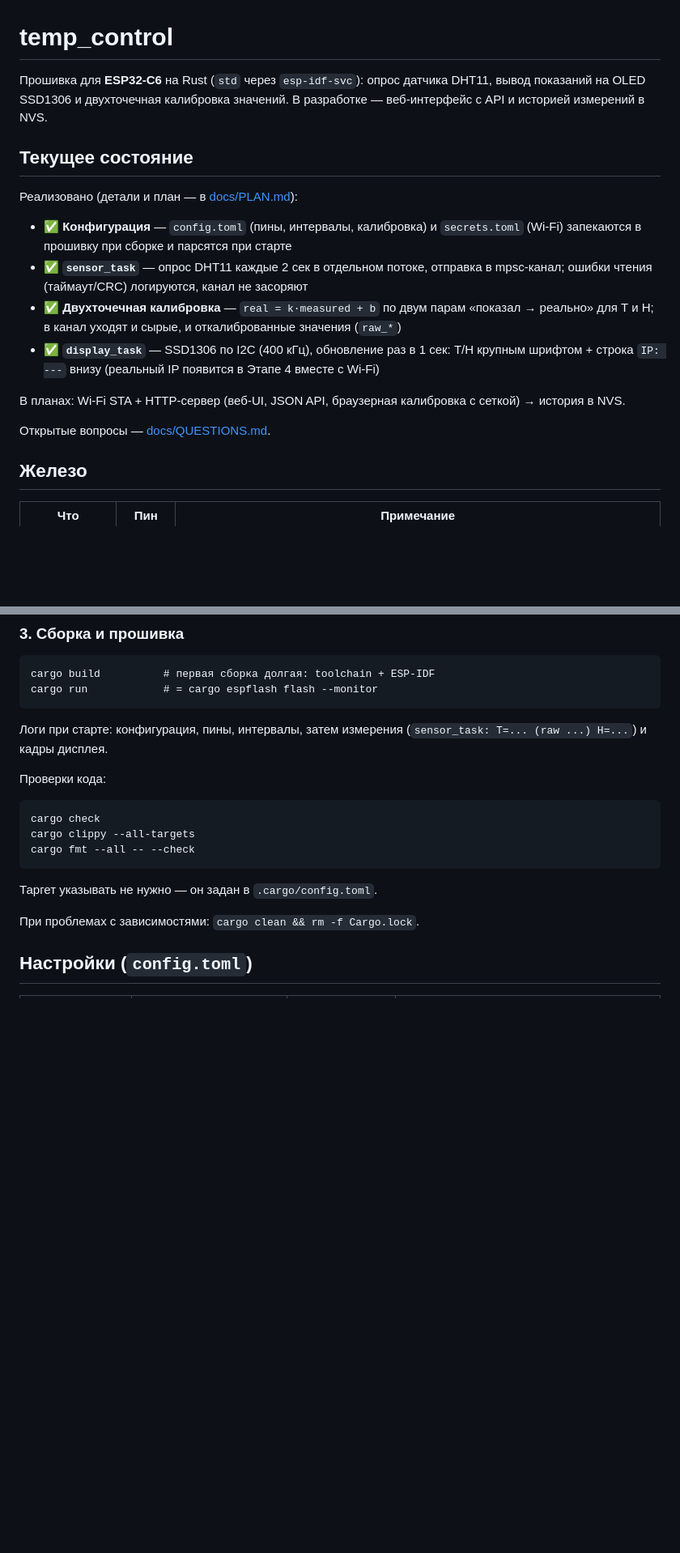
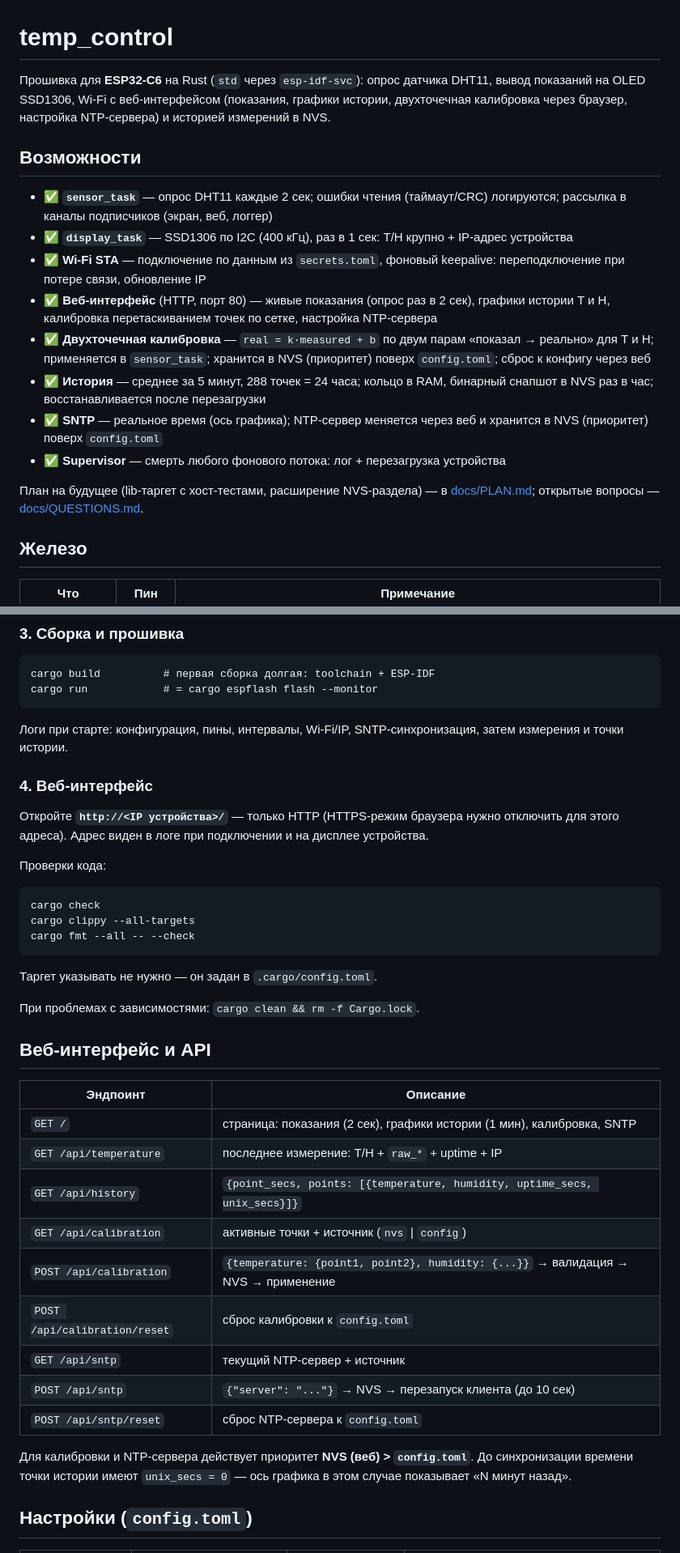
Before and after one commit to Vol4oks/temp_control, a Markdown page: README.md, 2 parts joined by grey strips. Shown at 81% size. GitHub-like rendering; blank space fills up the shorter version.

````diff
--- a/README.md
+++ b/README.md
@@ -1,28 +1,34 @@
 # temp_control
 
 Прошивка для **ESP32-C6** на Rust (`std` через `esp-idf-svc`): опрос датчика
-DHT11, вывод показаний на OLED SSD1306 и двухточечная калибровка значений.
-В разработке — веб-интерфейс с API и историей измерений в NVS.
+DHT11, вывод показаний на OLED SSD1306, Wi-Fi с веб-интерфейсом (показания,
+графики истории, двухточечная калибровка через браузер, настройка NTP-сервера)
+и историей измерений в NVS.
 
-## Текущее состояние
+## Возможности
 
-Реализовано (детали и план — в [docs/PLAN.md](docs/PLAN.md)):
+- ✅ **`sensor_task`** — опрос DHT11 каждые 2 сек; ошибки чтения (таймаут/CRC)
+  логируются; рассылка в каналы подписчиков (экран, веб, логгер)
+- ✅ **`display_task`** — SSD1306 по I2C (400 кГц), раз в 1 сек: T/H крупно +
+  IP-адрес устройства
+- ✅ **Wi-Fi STA** — подключение по данным из `secrets.toml`, фоновый
+  keepalive: переподключение при потере связи, обновление IP
+- ✅ **Веб-интерфейс** (HTTP, порт 80) — живые показания (опрос раз в 2 сек),
+  графики истории T и H, калибровка перетаскиванием точек по сетке,
+  настройка NTP-сервера
+- ✅ **Двухточечная калибровка** — `real = k·measured + b` по двум парам
+  «показал → реально» для T и H; применяется в `sensor_task`; хранится
+  в NVS (приоритет) поверх `config.toml`; сброс к конфигу через веб
+- ✅ **История** — среднее за 5 минут, 288 точек = 24 часа; кольцо в RAM,
+  бинарный снапшот в NVS раз в час; восстанавливается после перезагрузки
+- ✅ **SNTP** — реальное время (ось графика); NTP-сервер меняется через веб
+  и хранится в NVS (приоритет) поверх `config.toml`
+- ✅ **Supervisor** — смерть любого фонового потока: лог + перезагрузка
+  устройства
 
-- ✅ **Конфигурация** — `config.toml` (пины, интервалы, калибровка) и
-  `secrets.toml` (Wi-Fi) запекаются в прошивку при сборке и парсятся при старте
-- ✅ **`sensor_task`** — опрос DHT11 каждые 2 сек в отдельном потоке, отправка
-  в mpsc-канал; ошибки чтения (таймаут/CRC) логируются, канал не засоряют
-- ✅ **Двухточечная калибровка** — `real = k·measured + b` по двум парам
-  «показал → реально» для T и H; в канал уходят и сырые, и откалиброванные
-  значения (`raw_*`)
-- ✅ **`display_task`** — SSD1306 по I2C (400 кГц), обновление раз в 1 сек:
-  T/H крупным шрифтом + строка `IP: ---` внизу (реальный IP появится
-  в Этапе 4 вместе с Wi-Fi)
-
-В планах: Wi-Fi STA + HTTP-сервер (веб-UI, JSON API, браузерная калибровка
-с сеткой) → история в NVS.
-
-Открытые вопросы — [docs/QUESTIONS.md](docs/QUESTIONS.md).
+План на будущее (lib-таргет с хост-тестами, расширение NVS-раздела) —
+в [docs/PLAN.md](docs/PLAN.md); открытые вопросы —
+[docs/QUESTIONS.md](docs/QUESTIONS.md).
 
 ## Железо
 
@@ -67,8 +73,14 @@ cargo build          # первая сборка долгая: toolchain + ESP-I
 cargo run            # = cargo espflash flash --monitor
 ```
 
-Логи при старте: конфигурация, пины, интервалы, затем измерения
-(`sensor_task: T=... (raw ...) H=...`) и кадры дисплея.
+Логи при старте: конфигурация, пины, интервалы, Wi-Fi/IP, SNTP-синхронизация,
+затем измерения и точки истории.
+
+### 4. Веб-интерфейс
+
+Откройте **`http://<IP устройства>/`** — только HTTP (HTTPS-режим браузера
+нужно отключить для этого адреса). Адрес виден в логе при подключении и
+на дисплее устройства.
 
 Проверки кода:
 
@@ -82,6 +94,24 @@ cargo fmt --all -- --check
 
 При проблемах с зависимостями: `cargo clean && rm -f Cargo.lock`.
 
+## Веб-интерфейс и API
+
+| Эндпоинт | Описание |
+|----------|----------|
+| `GET /` | страница: показания (2 сек), графики истории (1 мин), калибровка, SNTP |
+| `GET /api/temperature` | последнее измерение: T/H + `raw_*` + uptime + IP |
+| `GET /api/history` | `{point_secs, points: [{temperature, humidity, uptime_secs, unix_secs}]}` |
+| `GET /api/calibration` | активные точки + источник (`nvs` \| `config`) |
+| `POST /api/calibration` | `{temperature: {point1, point2}, humidity: {...}}` → валидация → NVS → применение |
+| `POST /api/calibration/reset` | сброс калибровки к `config.toml` |
+| `GET /api/sntp` | текущий NTP-сервер + источник |
+| `POST /api/sntp` | `{"server": "..."}` → NVS → перезапуск клиента (до 10 сек) |
+| `POST /api/sntp/reset` | сброс NTP-сервера к `config.toml` |
+
+Для калибровки и NTP-сервера действует приоритет **NVS (веб) > `config.toml`**.
+До синхронизации времени точки истории имеют `unix_secs = 0` — ось графика
+в этом случае показывает «N минут назад».
+
 ## Настройки (`config.toml`)
 
 | Секция | Ключ | По умолчанию | Описание |
````
Also changed, not shown: other parts of README.md (+26 -17 lines), docs/PLAN.md (+21 -5 lines).
